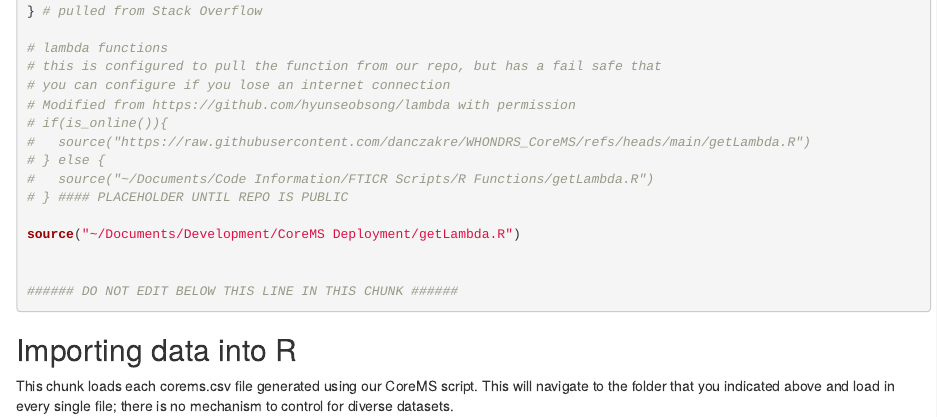
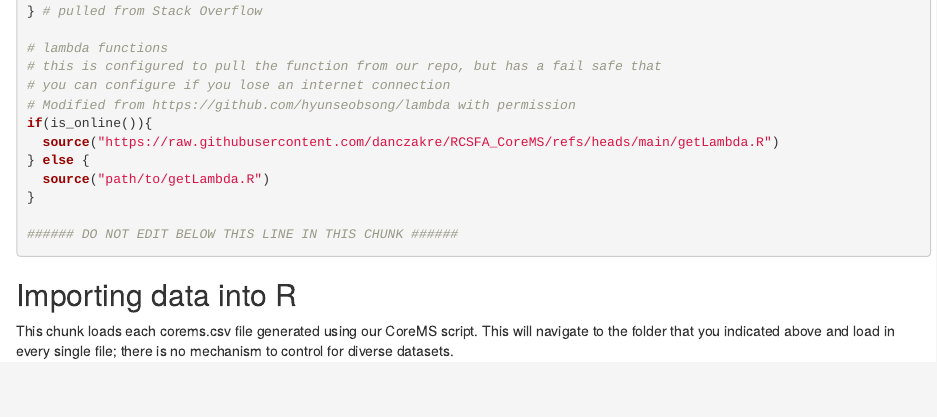
Before and after one commit to danczakre/RCSFA_CoreMS, an R Markdown document (CoreMS_MergeProcess.Rmd): the page in a window 1100 px wide, from 1510 px down. The pictures show the output file CoreMS_MergeProcess.html that the author committed with the source, opened offline.

Commit message:
updated version of merge script
added functionality to pull lambda script from repo

```diff
--- a/CoreMS_MergeProcess.Rmd
+++ b/CoreMS_MergeProcess.Rmd
@@ -60,14 +60,11 @@ is_online <- function(site="https://www.google.com") {
 # this is configured to pull the function from our repo, but has a fail safe that
 # you can configure if you lose an internet connection
 # Modified from https://github.com/hyunseobsong/lambda with permission
-# if(is_online()){
-#   source("https://raw.githubusercontent.com/danczakre/WHONDRS_CoreMS/refs/heads/main/getLambda.R")
-# } else {
-#   source("~/Documents/Code Information/FTICR Scripts/R Functions/getLambda.R")
-# } #### PLACEHOLDER UNTIL REPO IS PUBLIC
-
-source("~/Documents/Development/CoreMS Deployment/getLambda.R")
-
+if(is_online()){
+  source("https://raw.githubusercontent.com/danczakre/RCSFA_CoreMS/refs/heads/main/getLambda.R")
+} else {
+  source("path/to/getLambda.R")
+}
 
 ###### DO NOT EDIT BELOW THIS LINE IN THIS CHUNK ######
 
```
Also changed, not shown: CoreMS_MergeProcess.html.
